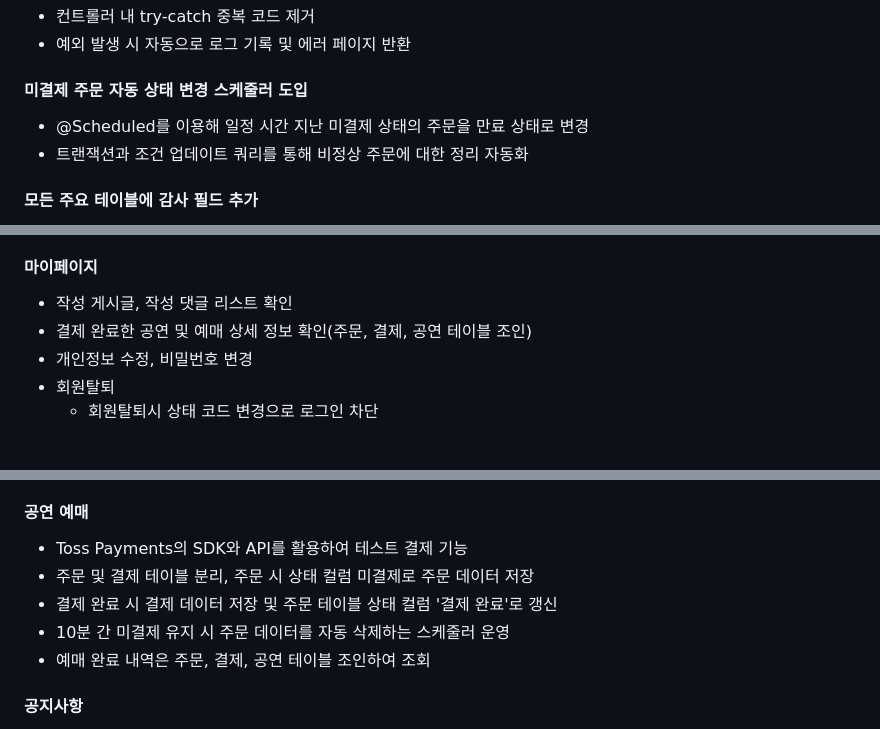
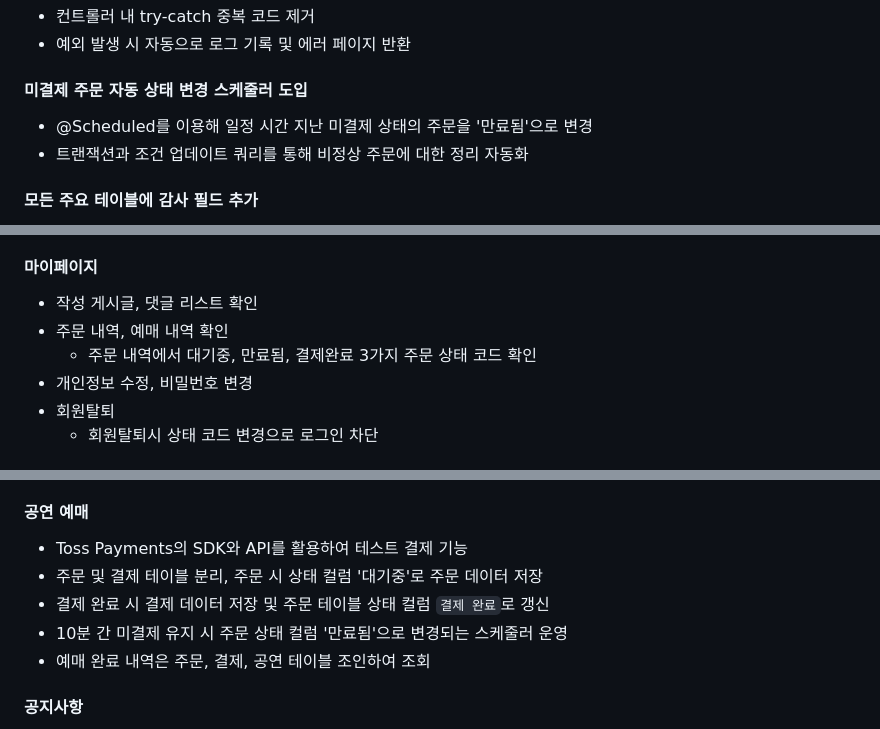
Before and after one commit to greensalttt/greensaltSpringBoot, a Markdown page: README.md, 3 parts joined by grey strips. GitHub-like rendering.

Commit message:
docs: Update READ.md

```diff
--- a/README.md
+++ b/README.md
@@ -61,7 +61,7 @@ chore: 기타 변경사항 (빌드, 설정, 삭제, 주석, 버그 추적 등)
    + 예외 발생 시 자동으로 로그 기록 및 에러 페이지 반환
 
 #### 미결제 주문 자동 상태 변경 스케줄러 도입
-   + @Scheduled를 이용해 일정 시간 지난 미결제 상태의 주문을 만료 상태로 변경
+   + @Scheduled를 이용해 일정 시간 지난 미결제 상태의 주문을 '만료됨'으로 변경
    + 트랜잭션과 조건 업데이트 쿼리를 통해 비정상 주문에 대한 정리 자동화
 
 #### 모든 주요 테이블에 감사 필드 추가
@@ -89,8 +89,9 @@ chore: 기타 변경사항 (빌드, 설정, 삭제, 주석, 버그 추적 등)
    + 규칙 위반 게시글, 댓글 관리 및 이력, 주체 확인
 
 #### 마이페이지
-   + 작성 게시글, 작성 댓글 리스트 확인
-   + 결제 완료한 공연 및 예매 상세 정보 확인(주문, 결제, 공연 테이블 조인)
+   + 작성 게시글, 댓글 리스트 확인
+   + 주문 내역, 예매 내역 확인
+      + 주문 내역에서 대기중, 만료됨, 결제완료 3가지 주문 상태 코드 확인
    + 개인정보 수정, 비밀번호 변경
    + 회원탈퇴
      + 회원탈퇴시 상태 코드 변경으로 로그인 차단
@@ -109,9 +110,9 @@ chore: 기타 변경사항 (빌드, 설정, 삭제, 주석, 버그 추적 등)
 
 #### 공연 예매
    + Toss Payments의 SDK와 API를 활용하여 테스트 결제 기능
-   + 주문 및 결제 테이블 분리, 주문 시 상태 컬럼 미결제로 주문 데이터 저장
-   + 결제 완료 시 결제 데이터 저장 및 주문 테이블 상태 컬럼 '결제 완료'로 갱신
-   + 10분 간 미결제 유지 시 주문 데이터를 자동 삭제하는 스케줄러 운영
+   + 주문 및 결제 테이블 분리, 주문 시 상태 컬럼 '대기중'로 주문 데이터 저장
+   + 결제 완료 시 결제 데이터 저장 및 주문 테이블 상태 컬럼 `결제 완료`로 갱신
+   + 10분 간 미결제 유지 시 주문 상태 컬럼 '만료됨'으로 변경되는 스케줄러 운영
    + 예매 완료 내역은 주문, 결제, 공연 테이블 조인하여 조회
 
 #### 공지사항
```
